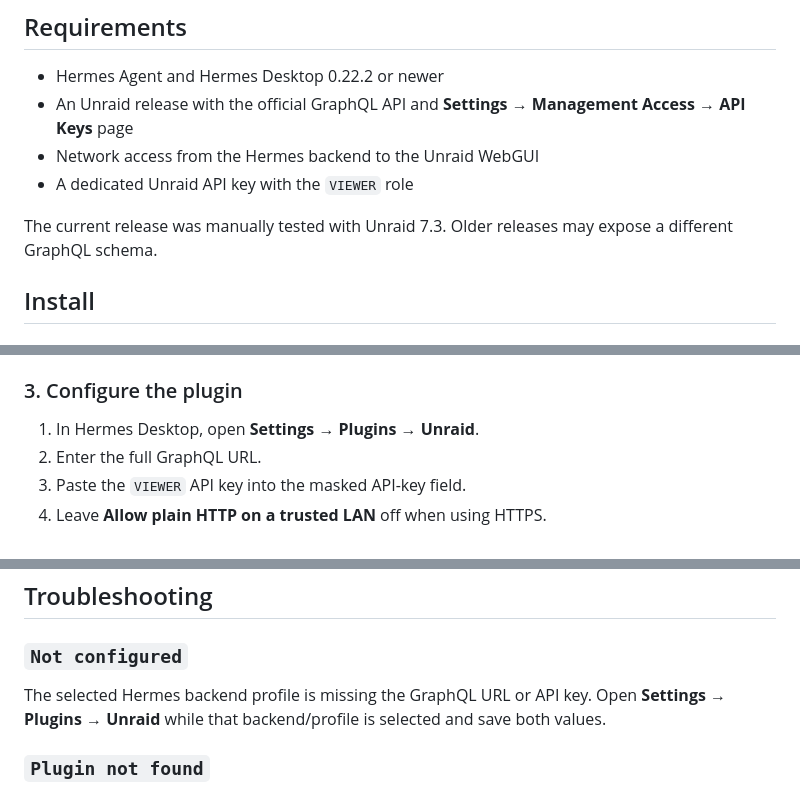
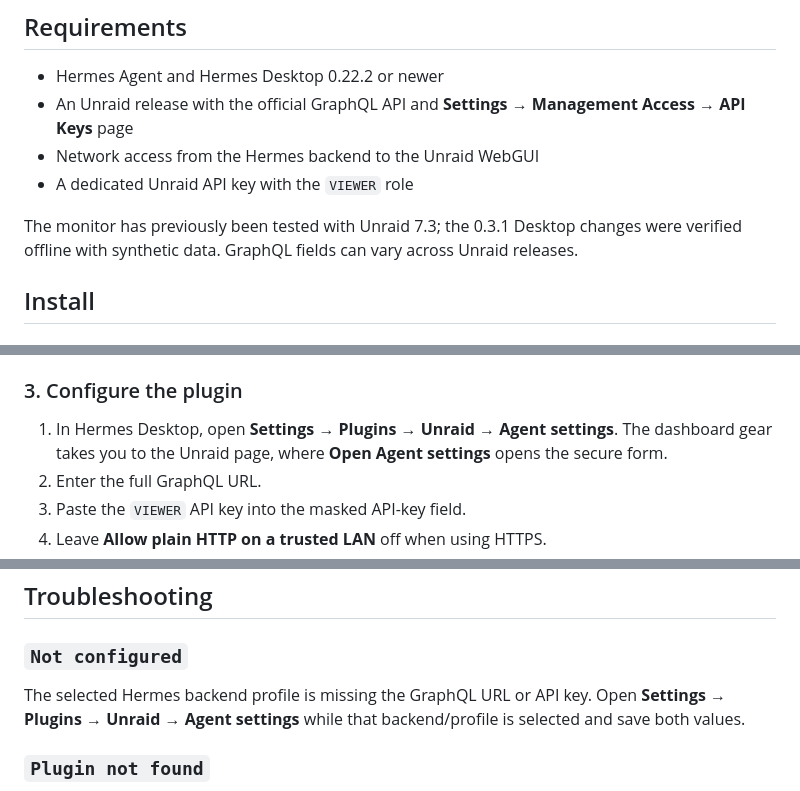
Before and after one commit to Anunnaki-Astronaut/hermes-unraid, a Markdown page: README.md, 3 parts joined by grey strips. Drawn GitHub-style.

```diff
--- a/README.md
+++ b/README.md
@@ -39,7 +43,7 @@ All screenshots use made-up data. They do not show a real server.
 - Network access from the Hermes backend to the Unraid WebGUI
 - A dedicated Unraid API key with the `VIEWER` role
 
-The current release was manually tested with Unraid 7.3. Older releases may expose a different GraphQL schema.
+The monitor has previously been tested with Unraid 7.3; the 0.3.1 Desktop changes were verified offline with synthetic data. GraphQL fields can vary across Unraid releases.
 
 ## Install
 
@@ -102,7 +106,7 @@ Keep the port if the WebGUI uses a custom one. For example, a WebGUI at `http://
 
 ### 3. Configure the plugin
 
-1. In Hermes Desktop, open **Settings → Plugins → Unraid**.
+1. In Hermes Desktop, open **Settings → Plugins → Unraid → Agent settings**. The dashboard gear takes you to the Unraid page, where **Open Agent settings** opens the secure form.
 2. Enter the full GraphQL URL.
 3. Paste the `VIEWER` API key into the masked API-key field.
 4. Leave **Allow plain HTTP on a trusted LAN** off when using HTTPS.
@@ -115,7 +119,7 @@ HTTPS certificate verification is always enabled and cannot be bypassed. Fix the
 
 ### `Not configured`
 
-The selected Hermes backend profile is missing the GraphQL URL or API key. Open **Settings → Plugins → Unraid** while that backend/profile is selected and save both values.
+The selected Hermes backend profile is missing the GraphQL URL or API key. Open **Settings → Plugins → Unraid → Agent settings** while that backend/profile is selected and save both values.
 
 ### `Plugin not found`
 
```
Also changed, not shown: other parts of README.md (+5 -1 lines), CHANGELOG.md (+4 -2 lines), docs/screenshots/overview.png, docs/screenshots/settings.png (added), 7 other files.
